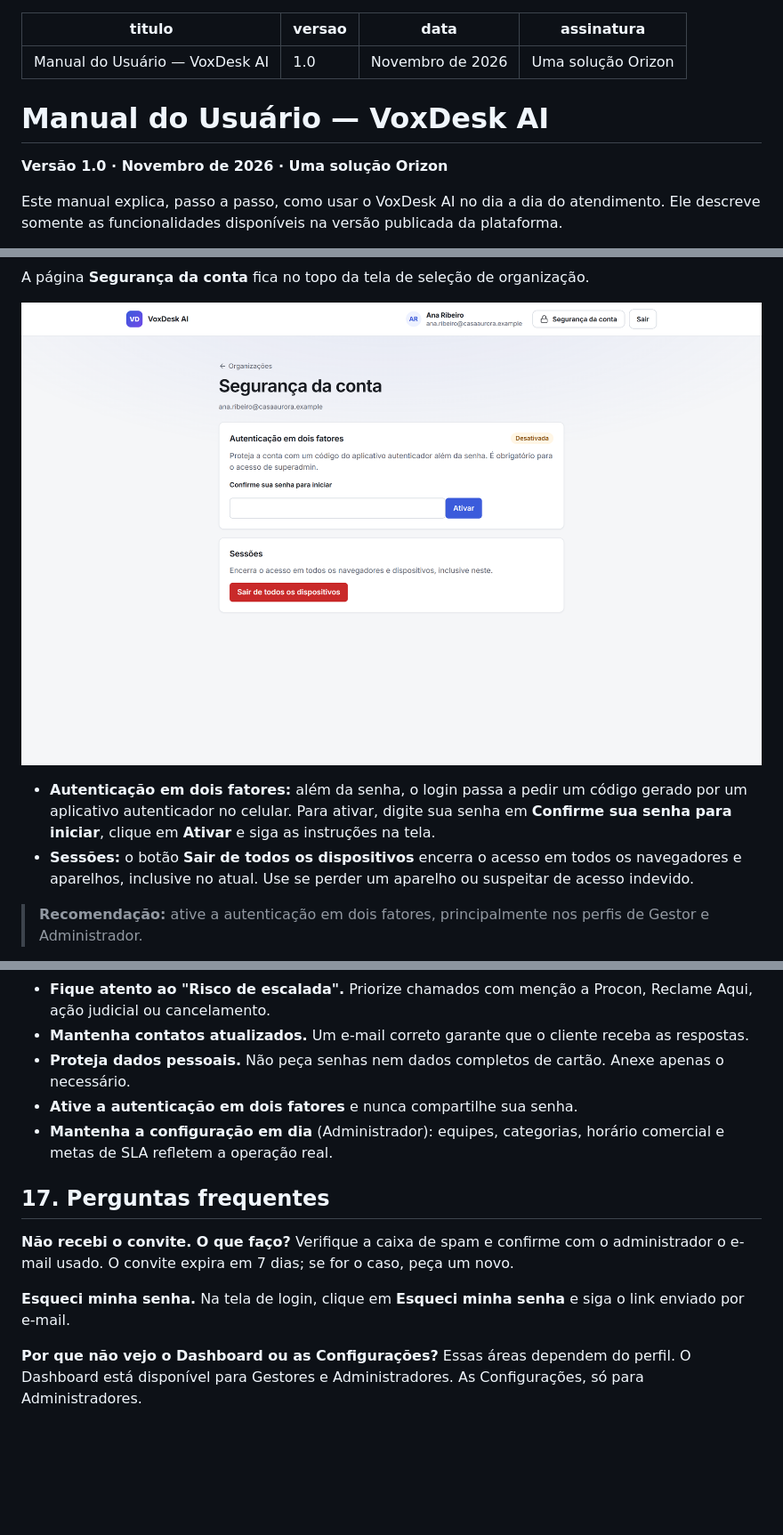
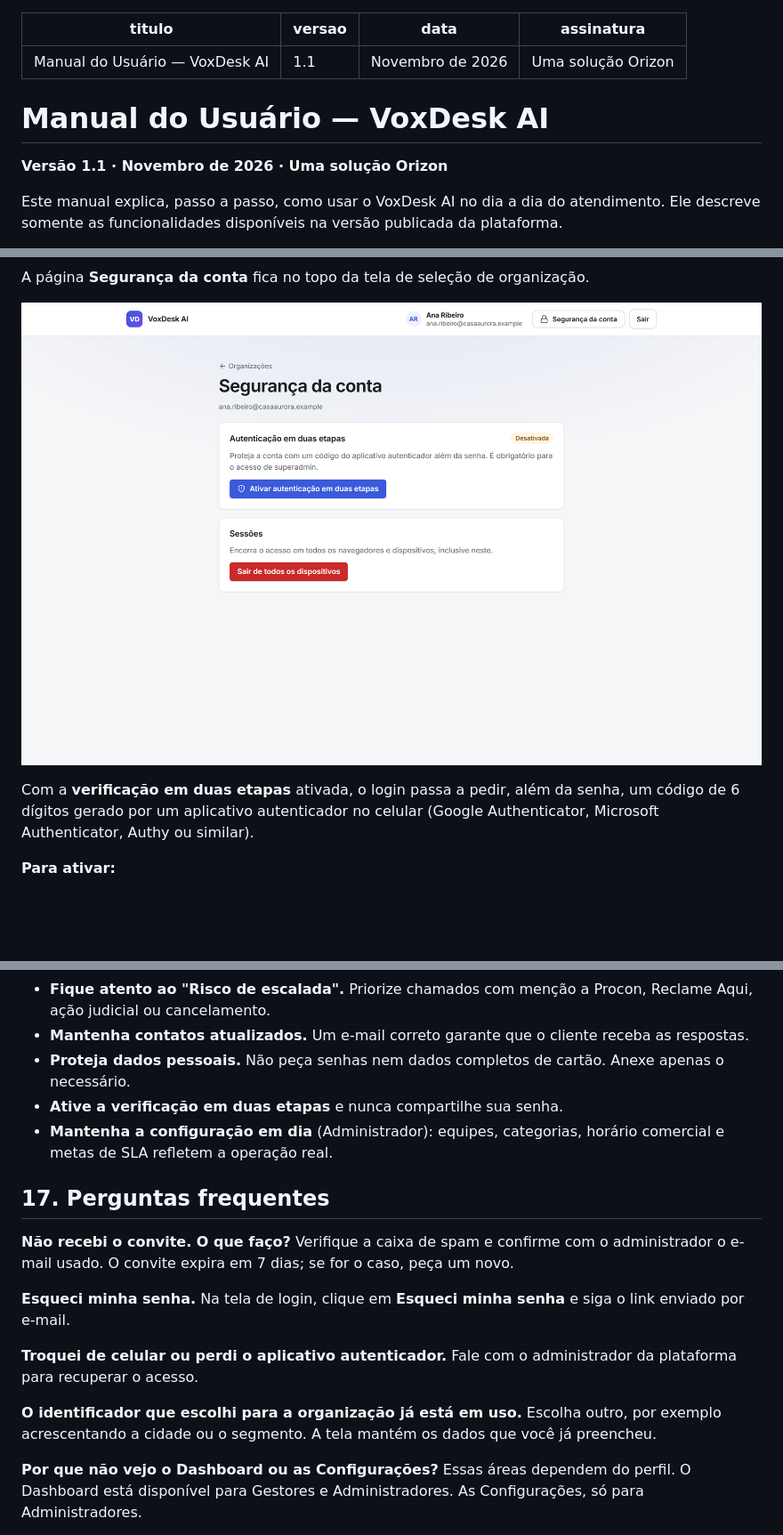
Before and after one commit to Murilo58/customer-voice-ai, a Markdown page: docs/manual-usuario/Manual-do-Usuario-VoxDesk-AI-v1.1.md, 3 parts joined by grey strips. Shown at 89% size. GitHub-like rendering; pictures changed too: docs/manual-usuario/imagens/31-seguranca-conta.png; blank space fills up the shorter version.

```diff
--- a/docs/manual-usuario/Manual-do-Usuario-VoxDesk-AI-v1.0.md
+++ b/docs/manual-usuario/Manual-do-Usuario-VoxDesk-AI-v1.1.md
@@ -1,13 +1,13 @@
 ---
 titulo: Manual do Usuário — VoxDesk AI
-versao: "1.0"
+versao: "1.1"
 data: Novembro de 2026
 assinatura: Uma solução Orizon
 ---
 
 # Manual do Usuário — VoxDesk AI
 
-**Versão 1.0 · Novembro de 2026 · Uma solução Orizon**
+**Versão 1.1 · Novembro de 2026 · Uma solução Orizon**
 
 Este manual explica, passo a passo, como usar o VoxDesk AI no dia a dia do atendimento. Ele descreve somente as funcionalidades disponíveis na versão publicada da plataforma.
 
@@ -108,8 +123,7 @@ A página **Segurança da conta** fica no topo da tela de seleção de organiza
 
 ![Segurança da conta](imagens/31-seguranca-conta.png)
 
-- **Autenticação em dois fatores:** além da senha, o login passa a pedir um código gerado por um aplicativo autenticador no celular. Para ativar, digite sua senha em **Confirme sua senha para iniciar**, clique em **Ativar** e siga as instruções na tela.
-- **Sessões:** o botão **Sair de todos os dispositivos** encerra o acesso em todos os navegadores e aparelhos, inclusive no atual. Use se perder um aparelho ou suspeitar de acesso indevido.
+Com a **verificação em duas etapas** ativada, o login passa a pedir, além da senha, um código de 6 dígitos gerado por um aplicativo autenticador no celular (Google Authenticator, Microsoft Authenticator, Authy ou similar).
 
-> **Recomendação:** ative a autenticação em dois fatores, principalmente nos perfis de Gestor e Administrador.
+**Para ativar:**
 
@@ -571,7 +606,7 @@ Esta seção mostra o endereço do **portal público** da organização, onde os
 - **Fique atento ao "Risco de escalada".** Priorize chamados com menção a Procon, Reclame Aqui, ação judicial ou cancelamento.
 - **Mantenha contatos atualizados.** Um e-mail correto garante que o cliente receba as respostas.
 - **Proteja dados pessoais.** Não peça senhas nem dados completos de cartão. Anexe apenas o necessário.
-- **Ative a autenticação em dois fatores** e nunca compartilhe sua senha.
+- **Ative a verificação em duas etapas** e nunca compartilhe sua senha.
 - **Mantenha a configuração em dia** (Administrador): equipes, categorias, horário comercial e metas de SLA refletem a operação real.
 
 ## 17. Perguntas frequentes
@@ -581,6 +616,12 @@ Verifique a caixa de spam e confirme com o administrador o e-mail usado. O convi
 
 **Esqueci minha senha.**
 Na tela de login, clique em **Esqueci minha senha** e siga o link enviado por e-mail.
+
+**Troquei de celular ou perdi o aplicativo autenticador.**
+Fale com o administrador da plataforma para recuperar o acesso.
+
+**O identificador que escolhi para a organização já está em uso.**
+Escolha outro, por exemplo acrescentando a cidade ou o segmento. A tela mantém os dados que você já preencheu.
 
 **Por que não vejo o Dashboard ou as Configurações?**
 Essas áreas dependem do perfil. O Dashboard está disponível para Gestores e Administradores. As Configurações, só para Administradores.
```
Also changed, not shown: other parts of docs/manual-usuario/Manual-do-Usuario-VoxDesk-AI-v1.1.md (+44 -6 lines), docs/manual-usuario/imagens/35-criar-organizacao.png (added), docs/manual-usuario/imagens/36-2fa-qrcode.png (added), docs/manual-usuario/imagens/37-2fa-codigos.png (added), 2 other files.
